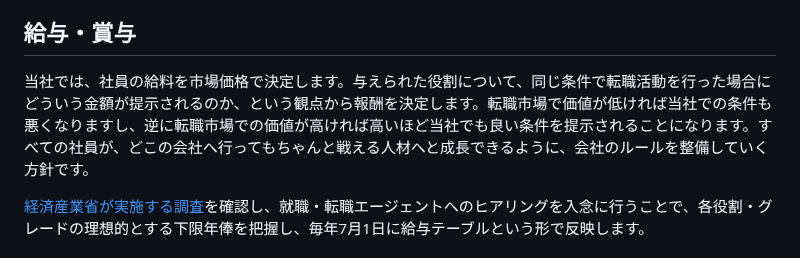
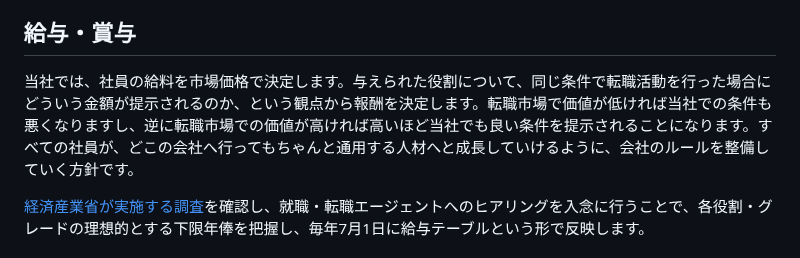
Before and after one commit to bootstrap-inc-jp/corporate-website, a Markdown page: hiring.md, the part around the change. Rendered like a GitHub page.

```diff
--- a/hiring.md
+++ b/hiring.md
@@ -88,7 +88,7 @@
 - 育児・介護休業制度（育休・産休）
 
 ## 給与・賞与
-当社では、社員の給料を市場価格で決定します。与えられた役割について、同じ条件で転職活動を行った場合にどういう金額が提示されるのか、という観点から報酬を決定します。転職市場で価値が低ければ当社での条件も悪くなりますし、逆に転職市場での価値が高ければ高いほど当社でも良い条件を提示されることになります。すべての社員が、どこの会社へ行ってもちゃんと戦える人材へと成長できるように、会社のルールを整備していく方針です。
+当社では、社員の給料を市場価格で決定します。与えられた役割について、同じ条件で転職活動を行った場合にどういう金額が提示されるのか、という観点から報酬を決定します。転職市場で価値が低ければ当社での条件も悪くなりますし、逆に転職市場での価値が高ければ高いほど当社でも良い条件を提示されることになります。すべての社員が、どこの会社へ行ってもちゃんと通用する人材へと成長していけるように、会社のルールを整備していく方針です。
 
 [経済産業省が実施する調査](https://warp.da.ndl.go.jp/info:ndljp/pid/11623215/www.meti.go.jp/press/2017/08/20170821001/20170821001.html)を確認し、就職・転職エージェントへのヒアリングを入念に行うことで、各役割・グレードの理想的とする下限年俸を把握し、毎年7月1日に給与テーブルという形で反映します。
 
```
